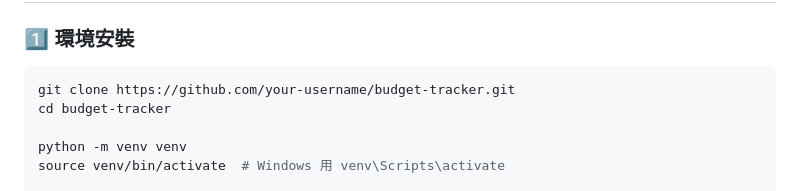
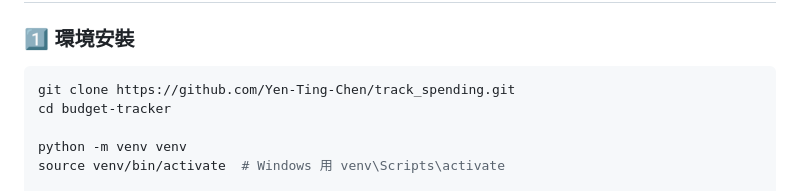
Before and after one commit to Yen-Ting-Chen/track_spending, a Markdown page: README.md, the part around the change. GitHub-like rendering.

Commit message:
Update README.md
modify clone url

````diff
--- a/README.md
+++ b/README.md
@@ -51,7 +51,7 @@
 ### 1️⃣ 環境安裝
 
 ```bash
-git clone https://github.com/your-username/budget-tracker.git
+git clone https://github.com/Yen-Ting-Chen/track_spending.git
 cd budget-tracker
 
 python -m venv venv
````
